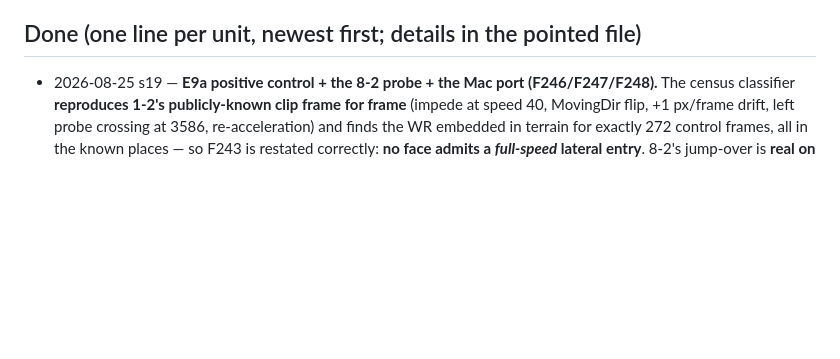
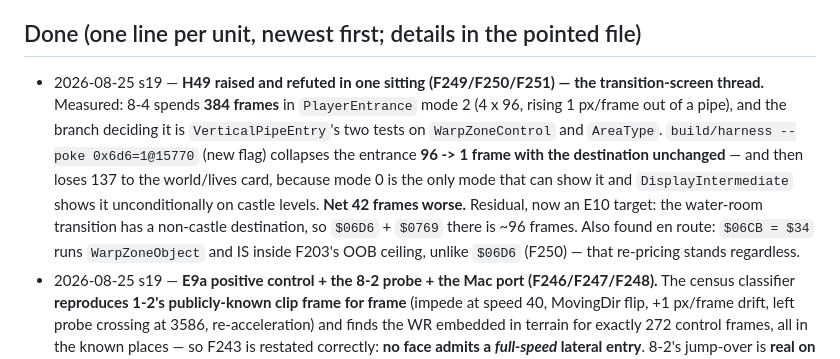
Before and after one commit to mrwatts88/smb1-tas, a Markdown page: STATUS.md, the part around the change. GitHub-like rendering; blank space fills up the shorter version.

```diff
--- a/STATUS.md
+++ b/STATUS.md
@@ -763,6 +763,15 @@ need 533); update the explainer page (`docs/web/README.md` — its results table
 149/184/82/415; needs 553 and the warp-key finding).
 
 ## Done (one line per unit, newest first; details in the pointed file)
+- 2026-08-25 s19 — **H49 raised and refuted in one sitting (F249/F250/F251) — the transition-screen thread.**
+  Measured: 8-4 spends **384 frames** in `PlayerEntrance` mode 2 (4 x 96, rising 1 px/frame out of a pipe),
+  and the branch deciding it is `VerticalPipeEntry`'s two tests on `WarpZoneControl` and `AreaType`.
+  `build/harness --poke 0x6d6=1@15770` (new flag) collapses the entrance **96 -> 1 frame with the
+  destination unchanged** — and then loses 137 to the world/lives card, because mode 0 is the only
+  mode that can show it and `DisplayIntermediate` shows it unconditionally on castle levels. **Net 42
+  frames worse.** Residual, now an E10 target: the water-room transition has a non-castle destination,
+  so `$06D6` + `$0769` there is ~96 frames. Also found en route: `$06CB = $34` runs `WarpZoneObject`
+  and IS inside F203's OOB ceiling, unlike `$06D6` (F250) — that re-pricing stands regardless.
 - 2026-08-25 s19 — **E9a positive control + the 8-2 probe + the Mac port (F246/F247/F248).** The
   census classifier **reproduces 1-2's publicly-known clip frame for frame** (impede at speed 40,
   MovingDir flip, +1 px/frame drift, left probe crossing at 3586, re-acceleration) and finds the WR
```
Also changed, not shown: docs/log.md (+32 -0 lines).
